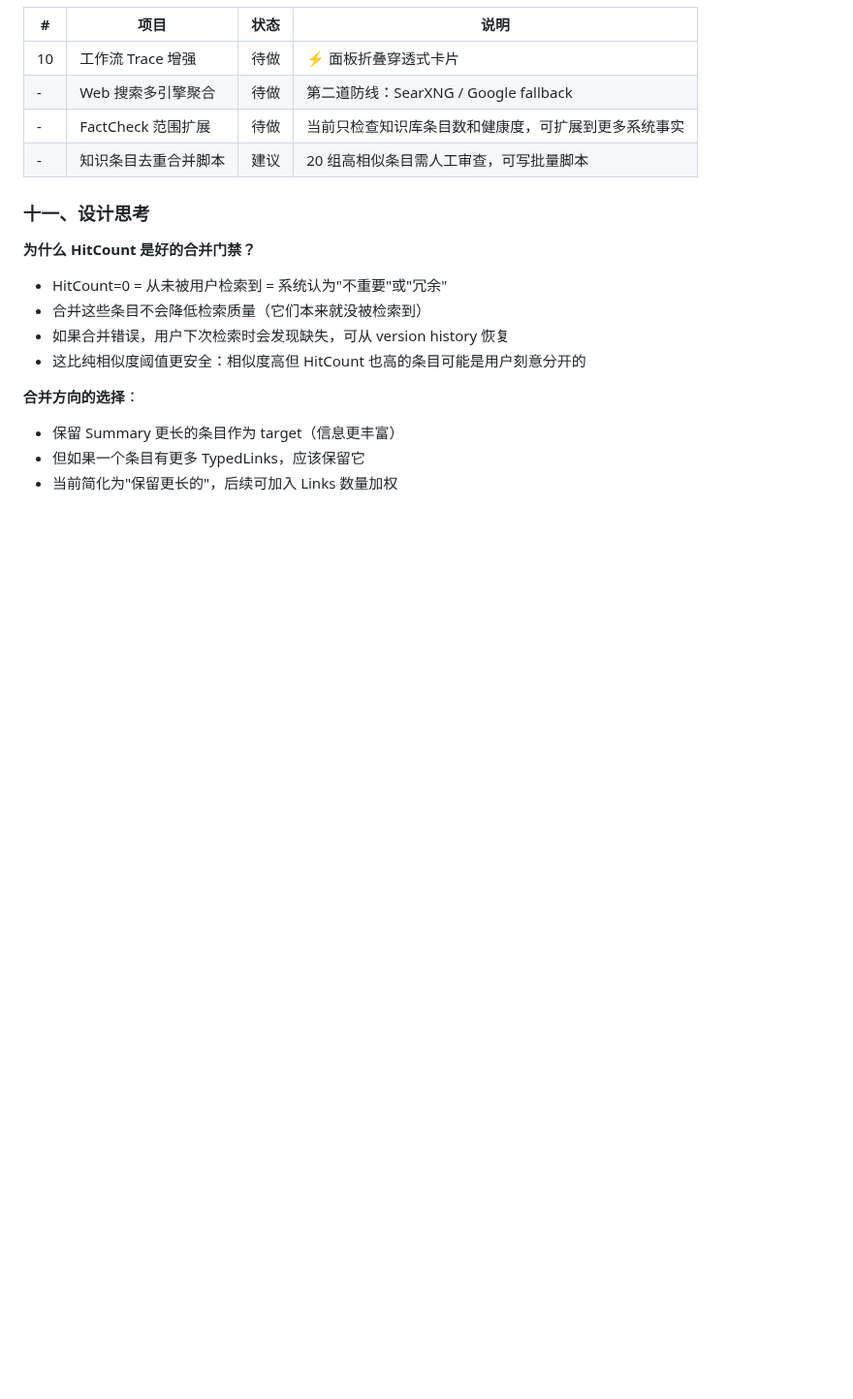
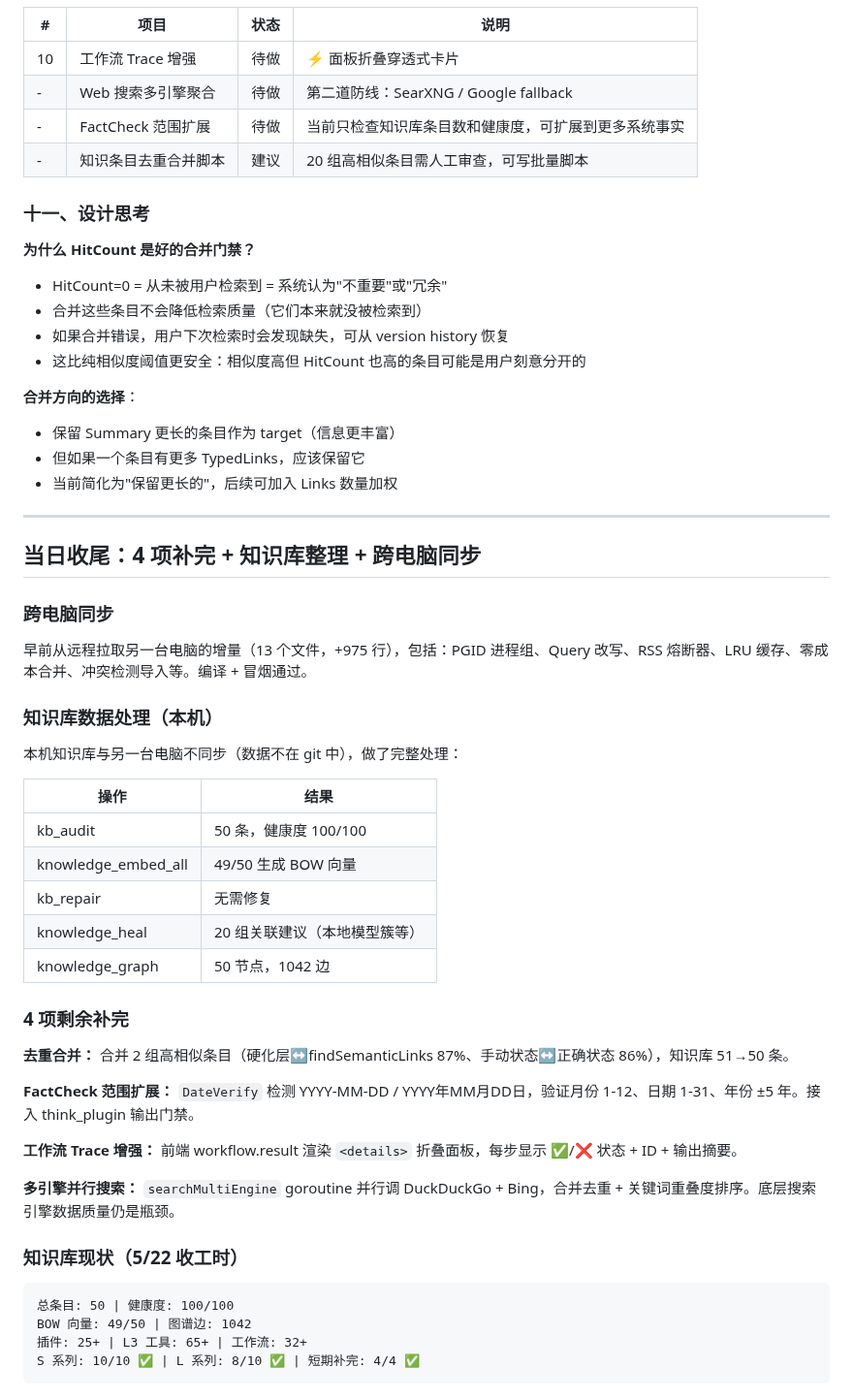
Before and after one commit to diuclive-lab/beishan-core, a Markdown page: DEVLOG_20260522.md, the part around the change. Shown at 97% size. Drawn GitHub-style; blank space fills up the shorter version.

Commit message:
docs: 更新开发日志 — 收尾 4 项 + 知识库处理 + 跨电脑同步
Co-Authored-By: Claude Opus 4.7 <noreply@anthropic.com>

````diff
--- a/DEVLOG_20260522.md
+++ b/DEVLOG_20260522.md
@@ -1017,3 +1017,42 @@ workflows/knowledge_heal.yaml   |   +4 (auto_merge: true)
 - 保留 Summary 更长的条目作为 target（信息更丰富）
 - 但如果一个条目有更多 TypedLinks，应该保留它
 - 当前简化为"保留更长的"，后续可加入 Links 数量加权
+
+---
+
+## 当日收尾：4 项补完 + 知识库整理 + 跨电脑同步
+
+### 跨电脑同步
+
+早前从远程拉取另一台电脑的增量（13 个文件，+975 行），包括：PGID 进程组、Query 改写、RSS 熔断器、LRU 缓存、零成本合并、冲突检测导入等。编译 + 冒烟通过。
+
+### 知识库数据处理（本机）
+
+本机知识库与另一台电脑不同步（数据不在 git 中），做了完整处理：
+
+| 操作 | 结果 |
+|------|------|
+| kb_audit | 50 条，健康度 100/100 |
+| knowledge_embed_all | 49/50 生成 BOW 向量 |
+| kb_repair | 无需修复 |
+| knowledge_heal | 20 组关联建议（本地模型簇等）|
+| knowledge_graph | 50 节点，1042 边 |
+
+### 4 项剩余补完
+
+**去重合并：** 合并 2 组高相似条目（硬化层↔findSemanticLinks 87%、手动状态↔正确状态 86%），知识库 51→50 条。
+
+**FactCheck 范围扩展：** `DateVerify` 检测 YYYY-MM-DD / YYYY年MM月DD日，验证月份 1-12、日期 1-31、年份 ±5 年。接入 think_plugin 输出门禁。
+
+**工作流 Trace 增强：** 前端 workflow.result 渲染 `<details>` 折叠面板，每步显示 ✅/❌ 状态 + ID + 输出摘要。
+
+**多引擎并行搜索：** `searchMultiEngine` goroutine 并行调 DuckDuckGo + Bing，合并去重 + 关键词重叠度排序。底层搜索引擎数据质量仍是瓶颈。
+
+### 知识库现状（5/22 收工时）
+
+```
+总条目: 50 | 健康度: 100/100
+BOW 向量: 49/50 | 图谱边: 1042
+插件: 25+ | L3 工具: 65+ | 工作流: 32+
+S 系列: 10/10 ✅ | L 系列: 8/10 ✅ | 短期补完: 4/4 ✅
+```
````
